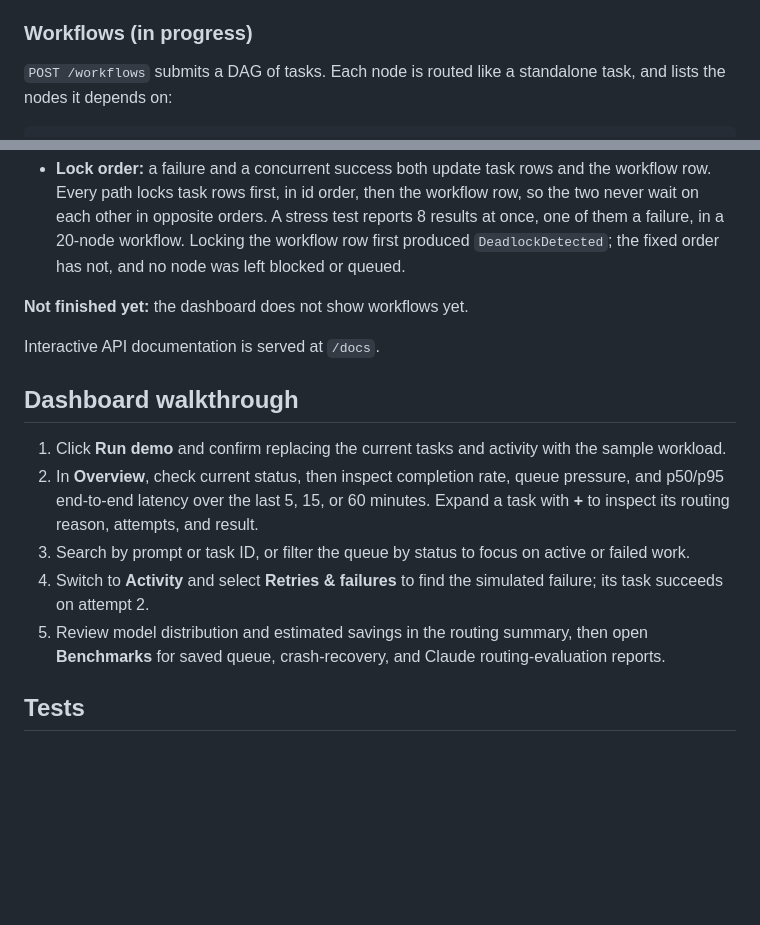
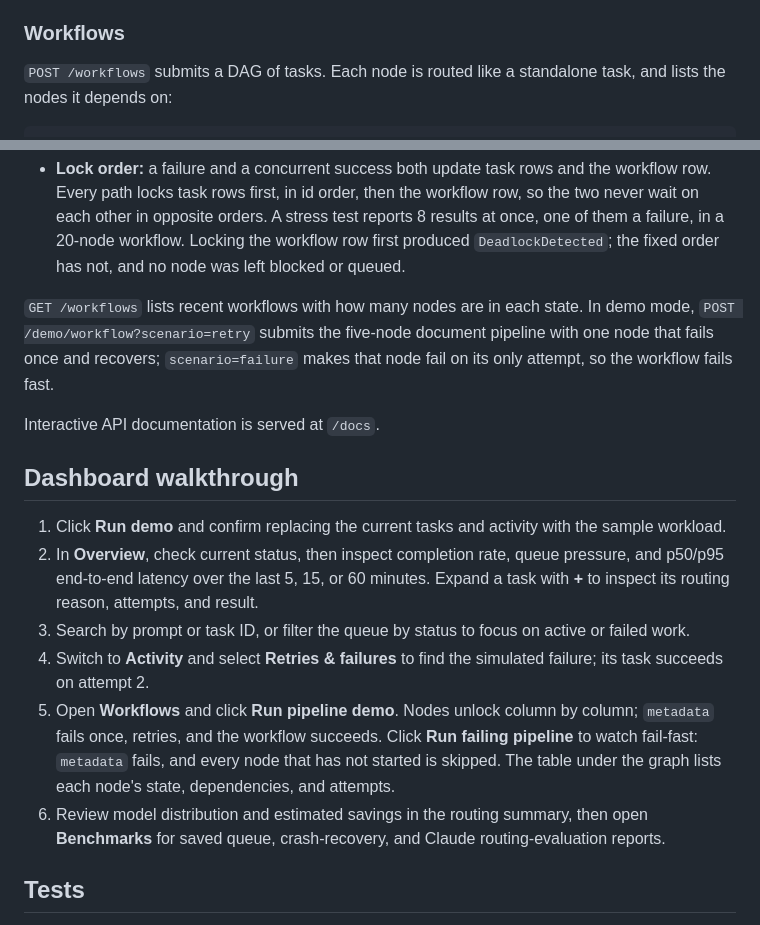
Before and after one commit to Ericliu-eng/distributed-ai-task-scheduler, a Markdown page: docs/DESIGN.md, 2 parts joined by grey strips. GitHub-like rendering; blank space fills up the shorter version.

Commit message:
docs: walk through the workflows view and demo pipelines

```diff
--- a/docs/DESIGN.md
+++ b/docs/DESIGN.md
@@ -68,7 +68,7 @@ curl http://localhost:8000/benchmarks/routing
 
 `GET /metrics/timeseries?minutes=15` reconstructs 30 intervals from persisted task events and completion timestamps. The dashboard refreshes these trends every five seconds. Queue pressure shows each interval's peak queued and running counts; completion rate counts successful tasks per minute. Latency measures creation to successful completion, including retry and recovery waits. Intervals without completions have no latency sample. These live trends are separate from the saved benchmark reports.
 
-### Workflows (in progress)
+### Workflows
 
 `POST /workflows` submits a DAG of tasks. Each node is routed like a standalone task, and lists the nodes it depends on:
 
@@ -95,7 +95,7 @@ curl http://localhost:8000/workflows/{workflow_id}
 - **Completion:** each workflow counts the nodes that have not succeeded; the success that reaches zero marks it `succeeded`, for the same lost-wake-up reason as unlocking. A test forces both final write-backs to snapshot before either commits. A naive "am I the last node?" check leaves the workflow running forever; the countdown completes it exactly once.
 - **Lock order:** a failure and a concurrent success both update task rows and the workflow row. Every path locks task rows first, in id order, then the workflow row, so the two never wait on each other in opposite orders. A stress test reports 8 results at once, one of them a failure, in a 20-node workflow. Locking the workflow row first produced `DeadlockDetected`; the fixed order has not, and no node was left blocked or queued.
 
-**Not finished yet:** the dashboard does not show workflows yet.
+`GET /workflows` lists recent workflows with how many nodes are in each state. In demo mode, `POST /demo/workflow?scenario=retry` submits the five-node document pipeline with one node that fails once and recovers; `scenario=failure` makes that node fail on its only attempt, so the workflow fails fast.
 
 Interactive API documentation is served at `/docs`.
 
@@ -105,7 +105,8 @@ Interactive API documentation is served at `/docs`.
 2. In **Overview**, check current status, then inspect completion rate, queue pressure, and p50/p95 end-to-end latency over the last 5, 15, or 60 minutes. Expand a task with **+** to inspect its routing reason, attempts, and result.
 3. Search by prompt or task ID, or filter the queue by status to focus on active or failed work.
 4. Switch to **Activity** and select **Retries & failures** to find the simulated failure; its task succeeds on attempt 2.
-5. Review model distribution and estimated savings in the routing summary, then open **Benchmarks** for saved queue, crash-recovery, and Claude routing-evaluation reports.
+5. Open **Workflows** and click **Run pipeline demo**. Nodes unlock column by column; `metadata` fails once, retries, and the workflow succeeds. Click **Run failing pipeline** to watch fail-fast: `metadata` fails, and every node that has not started is skipped. The table under the graph lists each node's state, dependencies, and attempts.
+6. Review model distribution and estimated savings in the routing summary, then open **Benchmarks** for saved queue, crash-recovery, and Claude routing-evaluation reports.
 
 ## Tests
 
```
